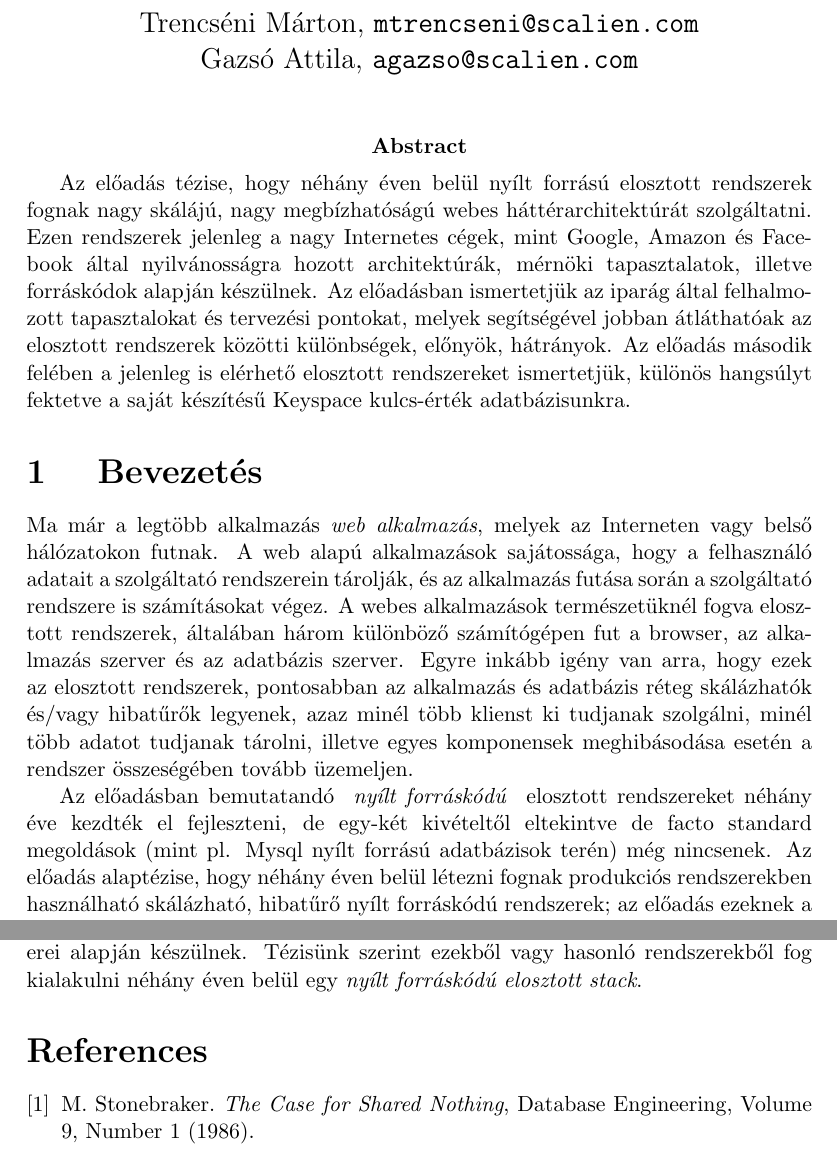
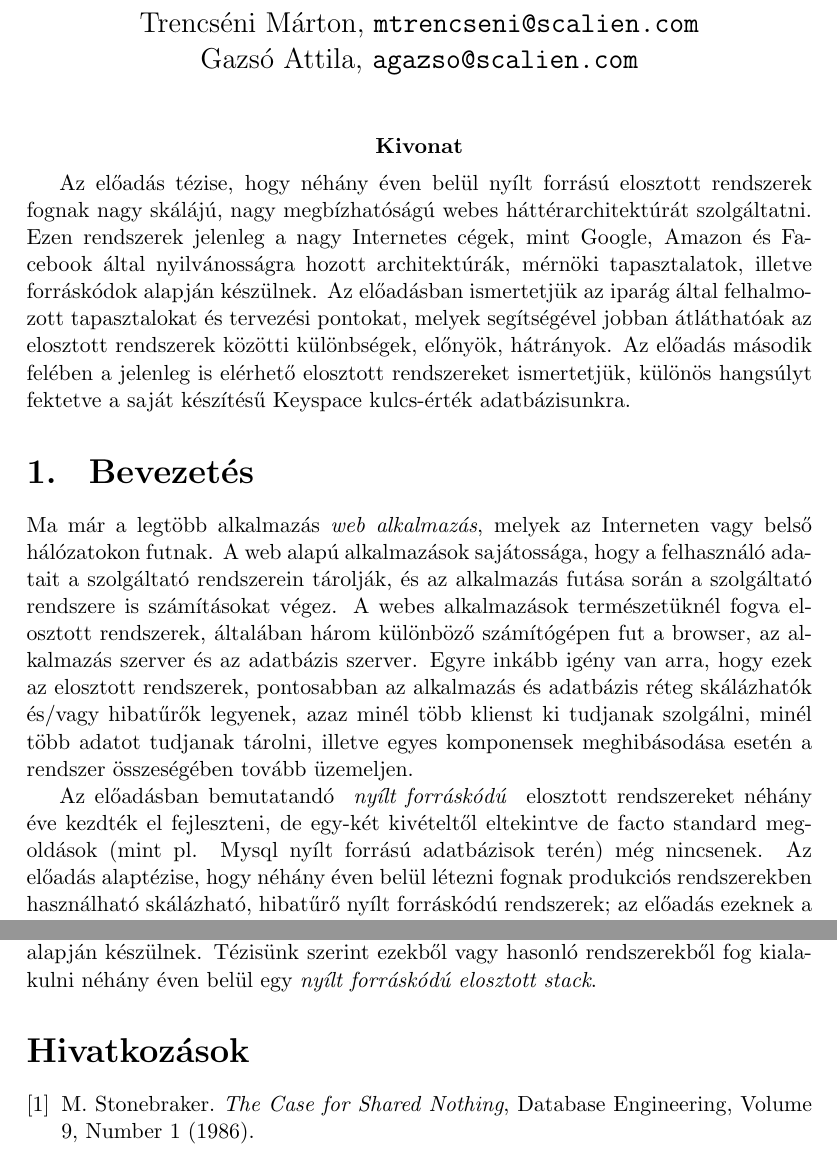
Before and after one commit to scalien/keyspace, a LaTeX document (doc/FSFConf/FSFConf.tex): two parts of pages 1 and 7 of 8, joined at a grey line, cut so that both start at the same text. Compiled offline with pdfLaTeX; the source files are stored in an older character set and shown here as Unicode.

Commit message:
Worked on FSFConf material.

```diff
--- a/doc/FSFConf/FSFConf.tex
+++ b/doc/FSFConf/FSFConf.tex
@@ -6,14 +6,19 @@
 \usepackage{graphicx}
 \usepackage{geometry}
 \usepackage{url}
+\usepackage[hungarian,english]{babel}
 \geometry{a4paper} % or letter
 \geometry{margin=1in}
+
+\selectlanguage{hungarian}
 
 \title{ Nyílt forráskódú elosztott rendszerek }
 \author{ Trencséni Márton, \texttt{mtrencseni@scalien.com} \and Gazsó Attila, \texttt{agazso@scalien.com} }
 \date{}
 
 \begin{document}
+
+\selectlanguage{hungarian}
 
 \maketitle
 
```
Also changed, not shown: doc/FSFConf/FSFConf.pdf, 3 other files.
